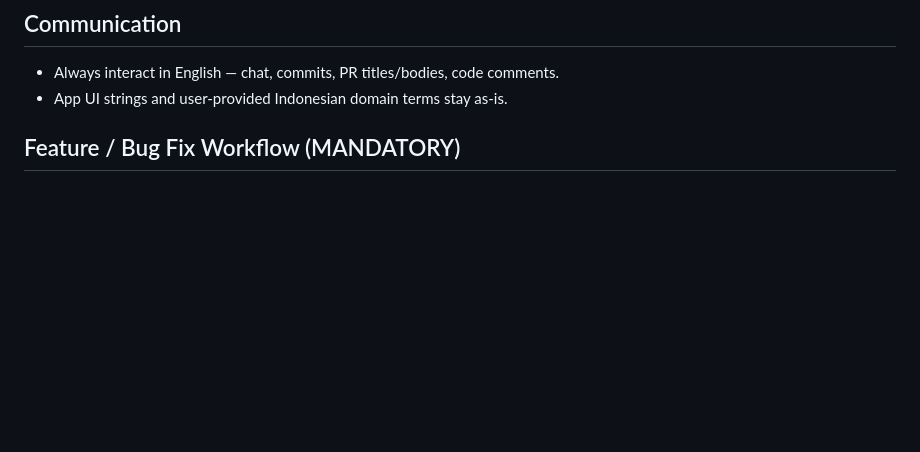
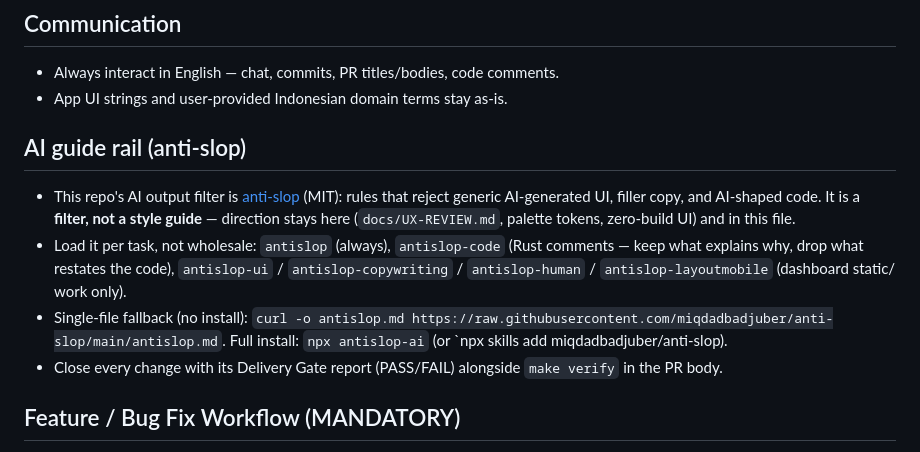
Before and after one commit to maulanasly/turaes, a Markdown page: AGENTS.md, the part around the change. Rendered like a GitHub page; blank space fills up the shorter version.

Commit message:
docs: adopt anti-slop as AI output guide rail

```diff
--- a/AGENTS.md
+++ b/AGENTS.md
@@ -26,6 +26,21 @@ Rust (Axum + SQLite) + embedded zero-build UI. The proxy is
 
 - Always interact in English — chat, commits, PR titles/bodies, code comments.
 - App UI strings and user-provided Indonesian domain terms stay as-is.
+
+## AI guide rail (anti-slop)
+
+- This repo's AI output filter is [anti-slop](https://github.com/miqdadbadjuber/anti-slop)
+  (MIT): rules that reject generic AI-generated UI, filler copy, and AI-shaped
+  code. It is a **filter, not a style guide** — direction stays here
+  (`docs/UX-REVIEW.md`, palette tokens, zero-build UI) and in this file.
+- Load it per task, not wholesale: `antislop` (always), `antislop-code` (Rust
+  comments — keep what explains why, drop what restates the code),
+  `antislop-ui` / `antislop-copywriting` / `antislop-human` /
+  `antislop-layoutmobile` (dashboard static/ work only).
+- Single-file fallback (no install): `curl -o antislop.md https://raw.githubusercontent.com/miqdadbadjuber/anti-slop/main/antislop.md`.
+  Full install: `npx antislop-ai` (or `npx skills add miqdadbadjuber/anti-slop).
+- Close every change with its Delivery Gate report (PASS/FAIL) alongside
+  `make verify` in the PR body.
 
 ## Feature / Bug Fix Workflow (MANDATORY)
 
```
